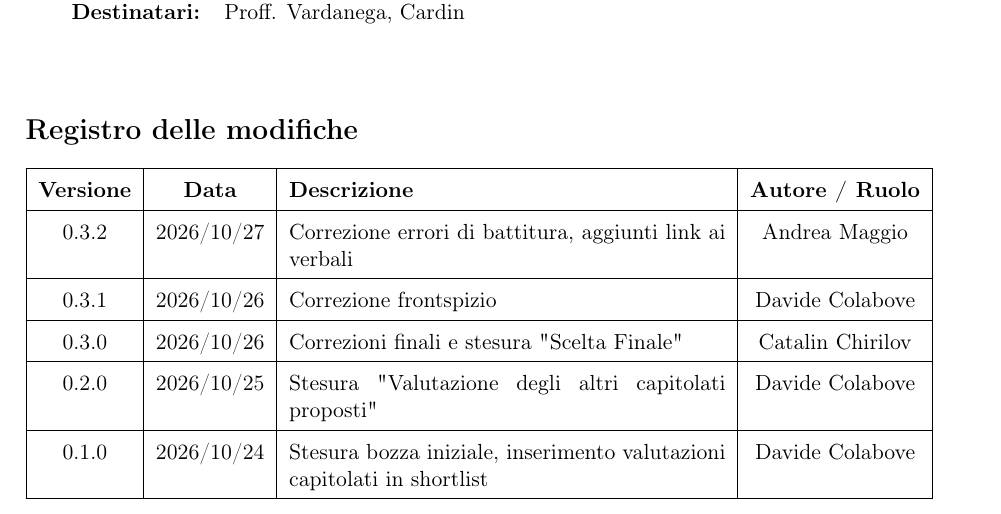
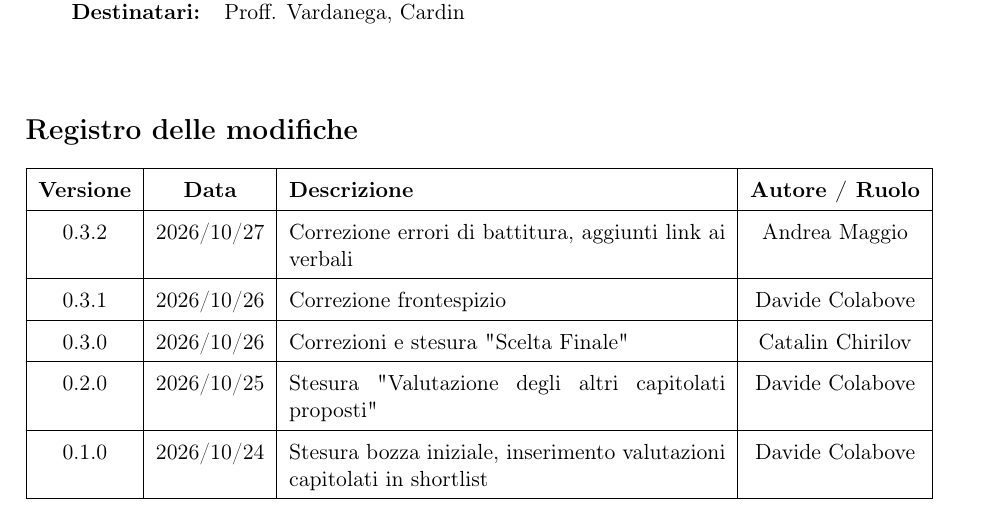
Before and after one commit to 0x06tudio/docs, a LaTeX document (src/candidatura/resoconto_capitolati.tex): part of page 1 of 6, cut so that both start at the same text. Compiled offline with pdfLaTeX.

Commit message:
Corretto "frontspizio" in "frontespizio" in resoconto_capitolati

```diff
--- a/src/candidatura/resoconto_capitolati.tex
+++ b/src/candidatura/resoconto_capitolati.tex
@@ -72,8 +72,8 @@ Chirilov, Andrea Maggio \\
     \hline
     \textbf{Versione} & \textbf{Data} & \textbf{Descrizione} & \textbf{Autore / Ruolo} \\ \hline
     0.3.2 & 2026/10/27 & Correzione errori di battitura, aggiunti link ai verbali & Andrea Maggio \\ \hline
-    0.3.1 & 2026/10/26 & Correzione frontspizio & Davide Colabove \\ \hline
-    0.3.0 & 2026/10/26 & Correzioni finali e stesura "Scelta Finale" & Catalin Chirilov \\ \hline
+    0.3.1 & 2026/10/26 & Correzione frontespizio & Davide Colabove \\ \hline
+    0.3.0 & 2026/10/26 & Correzioni e stesura "Scelta Finale" & Catalin Chirilov \\ \hline
     0.2.0 & 2026/10/25 & Stesura "Valutazione degli altri capitolati proposti" & Davide Colabove \\ \hline
     0.1.0 & 2026/10/24 & Stesura bozza iniziale, inserimento valutazioni capitolati in shortlist & Davide Colabove\\ \hline
 \end{tabularx}}
```
Also changed, not shown: out/candidatura/resoconto_capitolati.pdf.
